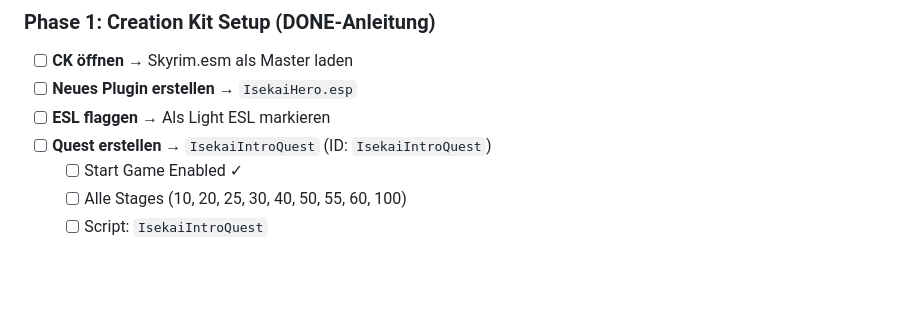
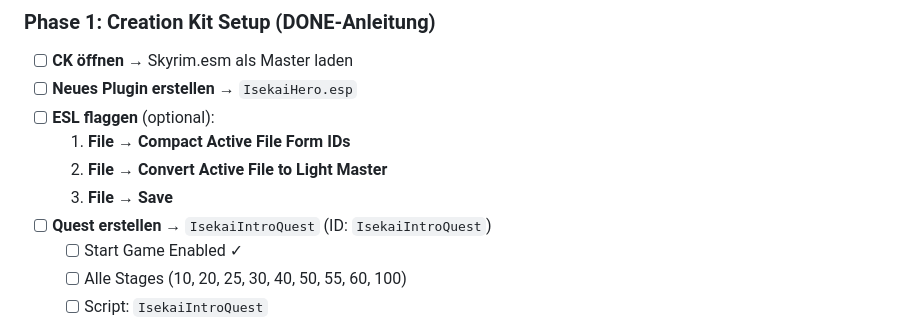
Before and after one commit to dstNr/isekai-hero-skyrim, a Markdown page: PROJEKT.md, the part around the change. Drawn GitHub-style; blank space fills up the shorter version.

```diff
--- a/PROJEKT.md
+++ b/PROJEKT.md
@@ -40,7 +40,10 @@ isekai-hero-skyrim/
 
 - [ ] **CK öffnen** → Skyrim.esm als Master laden
 - [ ] **Neues Plugin erstellen** → `IsekaiHero.esp`
-- [ ] **ESL flaggen** → Als Light ESL markieren
+- [ ] **ESL flaggen** (optional):
+  1. **File → Compact Active File Form IDs**
+  2. **File → Convert Active File to Light Master**
+  3. **File → Save**
 - [ ] **Quest erstellen** → `IsekaiIntroQuest` (ID: `IsekaiIntroQuest`)
   - [ ] Start Game Enabled ✓
   - [ ] Alle Stages (10, 20, 25, 30, 40, 50, 55, 60, 100)
```
Also changed, not shown: CREATION_KIT_GUIDE.md (+10 -6 lines).
